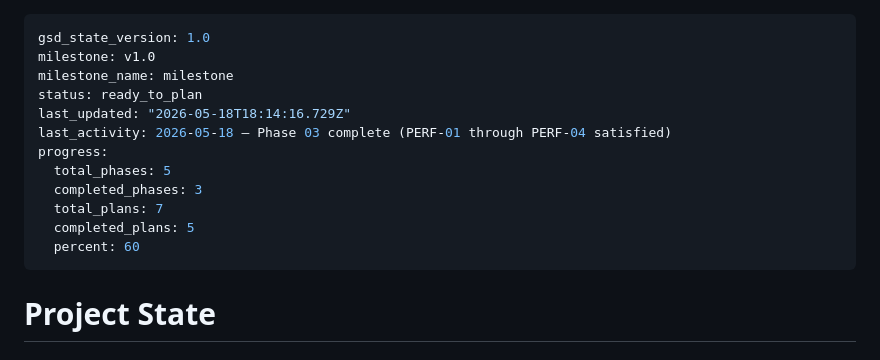
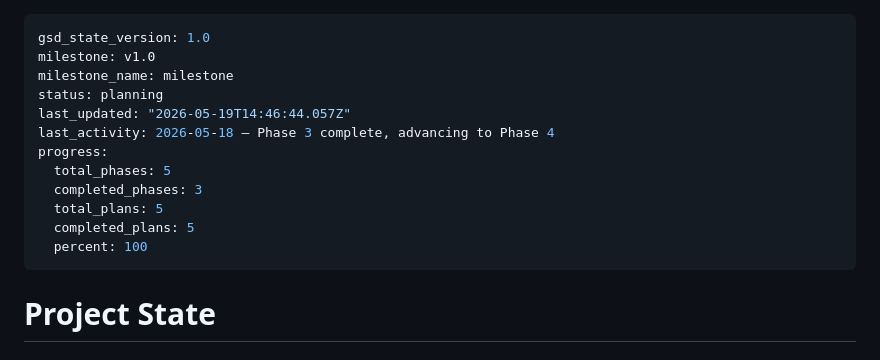
Before and after one commit to henrygillard/wwj-website, a Markdown page: .planning/STATE.md, the part around the change. Drawn GitHub-style.

Commit message:
docs(state): record phase 4 context session

```diff
--- a/.planning/STATE.md
+++ b/.planning/STATE.md
@@ -2,15 +2,15 @@
 gsd_state_version: 1.0
 milestone: v1.0
 milestone_name: milestone
-status: ready_to_plan
-last_updated: "2026-05-18T18:14:16.729Z"
-last_activity: 2026-05-18 — Phase 03 complete (PERF-01 through PERF-04 satisfied)
+status: planning
+last_updated: "2026-05-19T14:46:44.057Z"
+last_activity: 2026-05-18 — Phase 3 complete, advancing to Phase 4
 progress:
   total_phases: 5
   completed_phases: 3
-  total_plans: 7
+  total_plans: 5
   completed_plans: 5
-  percent: 60
+  percent: 100
 ---
 
 # Project State
```
